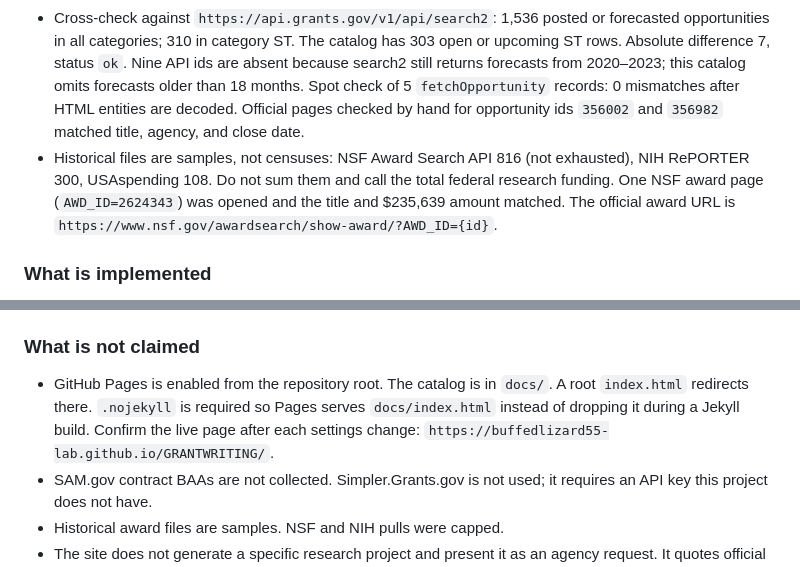
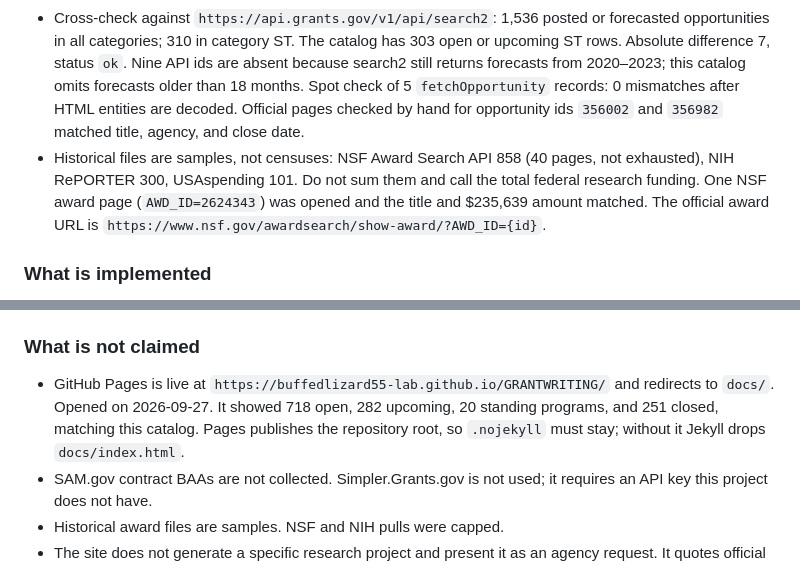
Before and after one commit to buffedlizard55-lab/GRANTWRITING, a Markdown page: README.md, 2 parts joined by grey strips. Rendered like a GitHub page.

Commit message:
Record that the GitHub Pages catalog is live.
Co-authored-by: arena-agent <297053741+arena-agent@users.noreply.github.com>

```diff
--- a/README.md
+++ b/README.md
@@ -13,7 +13,7 @@ Updated 2026-09-27 from the Grants.gov extract run and a status-rule correction
 - The extract contained 83,488 records (82,518 synopses, 970 forecasts). The publisher kept research-relevant rows and dropped the rest. It then dropped 242 more because a NOFO/FOA label alone is not a research signal. Victim-services, housing, and similar announcements that only matched those words are not in the catalog.
 - Field coverage on the published file: title, agency, post date, and official URL 100%; opportunity number, eligibility codes, cost sharing, and ALN about 98%; close date 93%; eligibility text 82%; estimated total 52%; award ceiling 40%; award floor 30%. Blank money fields stay blank. A stored `$0` means the source published zero.
 - Cross-check against `https://api.grants.gov/v1/api/search2`: 1,536 posted or forecasted opportunities in all categories; 310 in category ST. The catalog has 303 open or upcoming ST rows. Absolute difference 7, status `ok`. Nine API ids are absent because search2 still returns forecasts from 2020–2023; this catalog omits forecasts older than 18 months. Spot check of 5 `fetchOpportunity` records: 0 mismatches after HTML entities are decoded. Official pages checked by hand for opportunity ids `356002` and `356982` matched title, agency, and close date.
-- Historical files are samples, not censuses: NSF Award Search API 816 (not exhausted), NIH RePORTER 300, USAspending 108. Do not sum them and call the total federal research funding. One NSF award page (`AWD_ID=2624343`) was opened and the title and $235,639 amount matched. The official award URL is `https://www.nsf.gov/awardsearch/show-award/?AWD_ID={id}`.
+- Historical files are samples, not censuses: NSF Award Search API 858 (40 pages, not exhausted), NIH RePORTER 300, USAspending 101. Do not sum them and call the total federal research funding. One NSF award page (`AWD_ID=2624343`) was opened and the title and $235,639 amount matched. The official award URL is `https://www.nsf.gov/awardsearch/show-award/?AWD_ID={id}`.
 
 ### What is implemented
 
@@ -28,7 +28,7 @@ Updated 2026-09-27 from the Grants.gov extract run and a status-rule correction
 
 ### What is not claimed
 
-- GitHub Pages is enabled from the repository root. The catalog is in `docs/`. A root `index.html` redirects there. `.nojekyll` is required so Pages serves `docs/index.html` instead of dropping it during a Jekyll build. Confirm the live page after each settings change: `https://buffedlizard55-lab.github.io/GRANTWRITING/`.
+- GitHub Pages is live at `https://buffedlizard55-lab.github.io/GRANTWRITING/` and redirects to `docs/`. Opened on 2026-09-27. It showed 718 open, 282 upcoming, 20 standing programs, and 251 closed, matching this catalog. Pages publishes the repository root, so `.nojekyll` must stay; without it Jekyll drops `docs/index.html`.
 - SAM.gov contract BAAs are not collected. Simpler.Grants.gov is not used; it requires an API key this project does not have.
 - Historical award files are samples. NSF and NIH pulls were capped.
 - The site does not generate a specific research project and present it as an agency request. It quotes official sentences and compares a project the user types.
```
